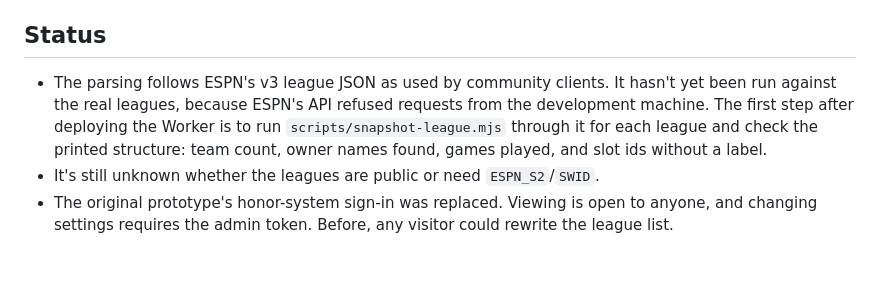
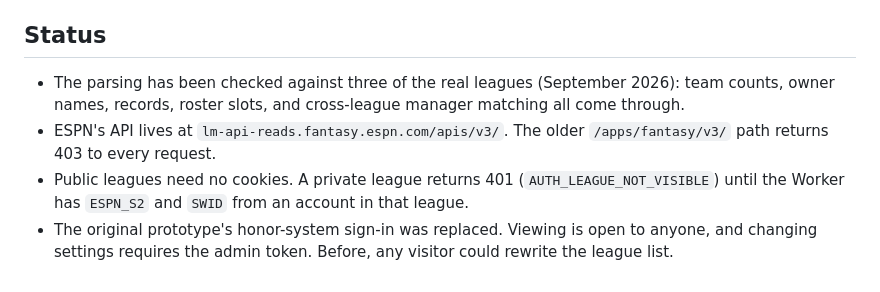
Before and after one commit to deknapp/fantasy-league-site, a Markdown page: README.md, the part around the change. Drawn GitHub-style.

Commit message:
README: note real-league verification, new ESPN API path, private-league 401
Co-Authored-By: Claude Opus 5 (1M context) <noreply@anthropic.com>
Claude-Session: https://claude.ai/code/session_01WWrDifZMAi4jE7n9RmiFy7

```diff
--- a/README.md
+++ b/README.md
@@ -90,6 +90,7 @@ This repository is public. It must never contain manager names, league IDs, ESPN
 
 ## Status
 
-- The parsing follows ESPN's v3 league JSON as used by community clients. It hasn't yet been run against the real leagues, because ESPN's API refused requests from the development machine. The first step after deploying the Worker is to run `scripts/snapshot-league.mjs` through it for each league and check the printed structure: team count, owner names found, games played, and slot ids without a label.
-- It's still unknown whether the leagues are public or need `ESPN_S2`/`SWID`.
+- The parsing has been checked against three of the real leagues (September 2026): team counts, owner names, records, roster slots, and cross-league manager matching all come through.
+- ESPN's API lives at `lm-api-reads.fantasy.espn.com/apis/v3/`. The older `/apps/fantasy/v3/` path returns 403 to every request.
+- Public leagues need no cookies. A private league returns 401 (`AUTH_LEAGUE_NOT_VISIBLE`) until the Worker has `ESPN_S2` and `SWID` from an account in that league.
 - The original prototype's honor-system sign-in was replaced. Viewing is open to anyone, and changing settings requires the admin token. Before, any visitor could rewrite the league list.
```
